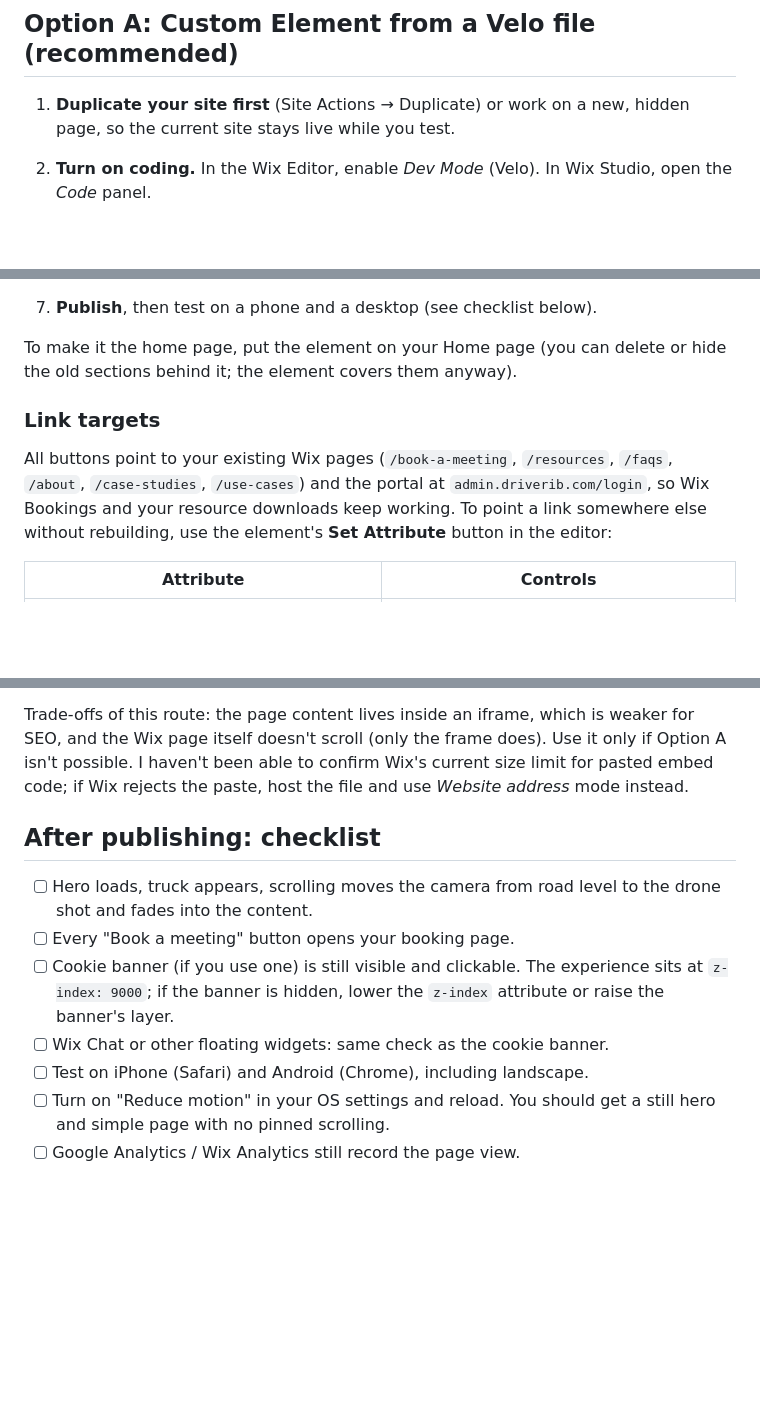
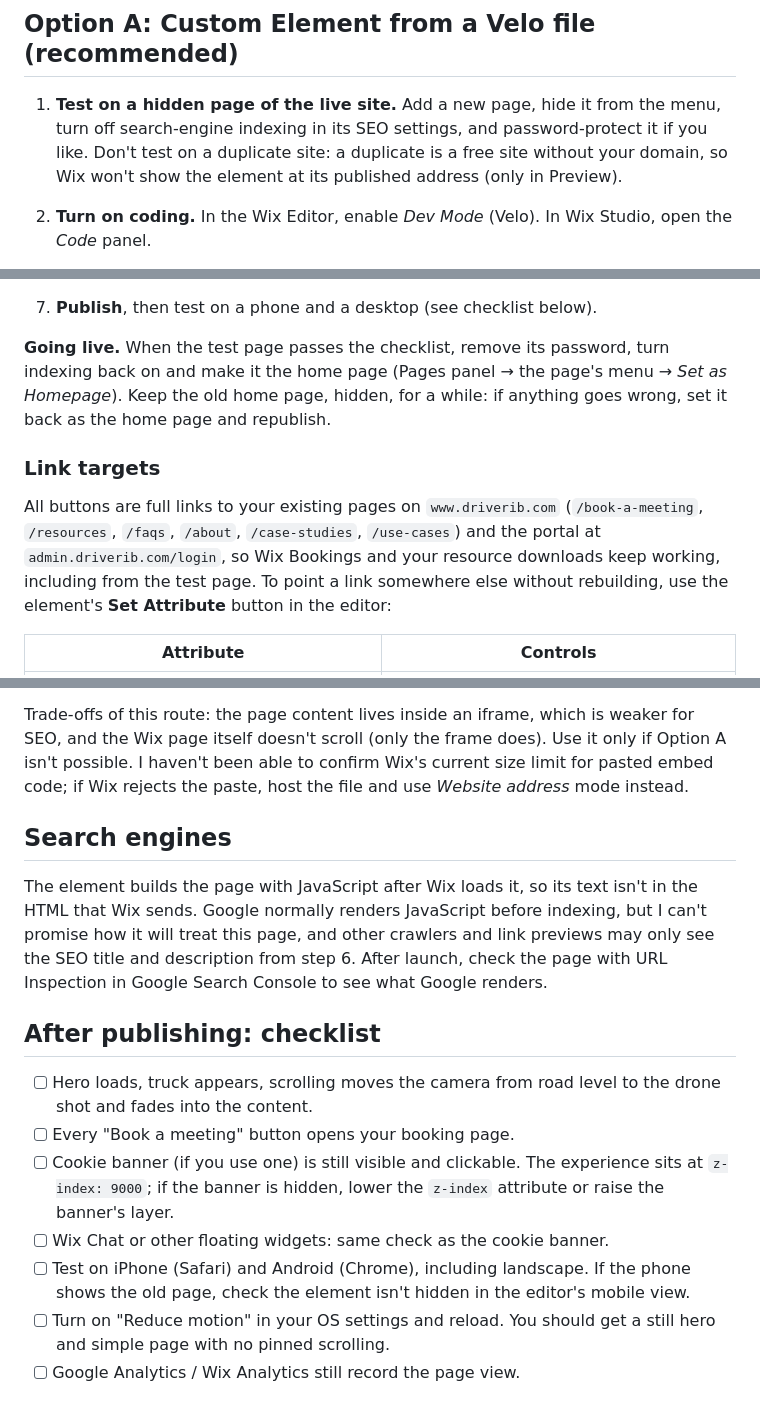
Before and after one commit to AidCompton/DB-Website, a Markdown page: docs/WIX-LAUNCH.md, 3 parts joined by grey strips. Drawn GitHub-style; blank space fills up the shorter version.

Commit message:
Wix launch guide: test on a hidden page, add go-live and SEO notes
A duplicated site has no Premium plan or connected domain, so Wix won't
show the custom element at its published address. Test on a hidden,
non-indexed page of the live site instead, then set it as the home page
and keep the old one as a rollback. Also note that links are absolute
driverib.com URLs, that the element's text is rendered by JavaScript,
and that the element must not be hidden in the mobile view.

Co-Authored-By: Claude Opus 5.5 <noreply@anthropic.com>
Claude-Session: https://claude.ai/code/session_01EQg4vt9j6GYxdW5zXdJwUV

```diff
--- a/docs/WIX-LAUNCH.md
+++ b/docs/WIX-LAUNCH.md
@@ -26,8 +26,11 @@ Check the plan in your Wix dashboard before you start.
 
 ## Option A: Custom Element from a Velo file (recommended)
 
-1. **Duplicate your site first** (Site Actions → Duplicate) or work on a new,
-   hidden page, so the current site stays live while you test.
+1. **Test on a hidden page of the live site.** Add a new page, hide it from
+   the menu, turn off search-engine indexing in its SEO settings, and
+   password-protect it if you like. Don't test on a duplicate site: a
+   duplicate is a free site without your domain, so Wix won't show the
+   element at its published address (only in Preview).
 2. **Turn on coding.** In the Wix Editor, enable *Dev Mode* (Velo). In Wix
    Studio, open the *Code* panel.
 3. **Add the file.** In the code sidebar under **Public**, create a folder named
@@ -56,15 +59,17 @@ Check the plan in your Wix dashboard before you start.
    - Description: `Driver Bureau profiles each driver's psychomotor ability and trains it with individualised EyeGym programmes, for a 28% to 55% improvement in harsh braking and acceleration.`
 7. **Publish**, then test on a phone and a desktop (see checklist below).
 
-To make it the home page, put the element on your Home page (you can delete
-or hide the old sections behind it; the element covers them anyway).
+**Going live.** When the test page passes the checklist, remove its password,
+turn indexing back on and make it the home page (Pages panel → the page's
+menu → *Set as Homepage*). Keep the old home page, hidden, for a while: if
+anything goes wrong, set it back as the home page and republish.
 
 ### Link targets
 
-All buttons point to your existing Wix pages (`/book-a-meeting`, `/resources`,
-`/faqs`, `/about`, `/case-studies`, `/use-cases`) and the portal at
-`admin.driverib.com/login`, so Wix Bookings and your resource downloads keep
-working. To point a link somewhere else without rebuilding, use the element's
+All buttons are full links to your existing pages on `www.driverib.com`
+(`/book-a-meeting`, `/resources`, `/faqs`, `/about`, `/case-studies`,
+`/use-cases`) and the portal at `admin.driverib.com/login`, so Wix Bookings
+and your resource downloads keep working, including from the test page. To point a link somewhere else without rebuilding, use the element's
 **Set Attribute** button in the editor:
 
 | Attribute | Controls |
@@ -98,6 +103,15 @@ Use it only if Option A isn't possible. I haven't been able to confirm Wix's
 current size limit for pasted embed code; if Wix rejects the paste, host the
 file and use *Website address* mode instead.
 
+## Search engines
+
+The element builds the page with JavaScript after Wix loads it, so its text
+isn't in the HTML that Wix sends. Google normally renders JavaScript before
+indexing, but I can't promise how it will treat this page, and other crawlers
+and link previews may only see the SEO title and description from step 6.
+After launch, check the page with URL Inspection in Google Search Console to
+see what Google renders.
+
 ## After publishing: checklist
 
 - [ ] Hero loads, truck appears, scrolling moves the camera from road level to
@@ -107,7 +121,9 @@ file and use *Website address* mode instead.
       experience sits at `z-index: 9000`; if the banner is hidden, lower the
       `z-index` attribute or raise the banner's layer.
 - [ ] Wix Chat or other floating widgets: same check as the cookie banner.
-- [ ] Test on iPhone (Safari) and Android (Chrome), including landscape.
+- [ ] Test on iPhone (Safari) and Android (Chrome), including landscape. If
+      the phone shows the old page, check the element isn't hidden in the
+      editor's mobile view.
 - [ ] Turn on "Reduce motion" in your OS settings and reload. You should get a
       still hero and simple page with no pinned scrolling.
 - [ ] Google Analytics / Wix Analytics still record the page view.
```
